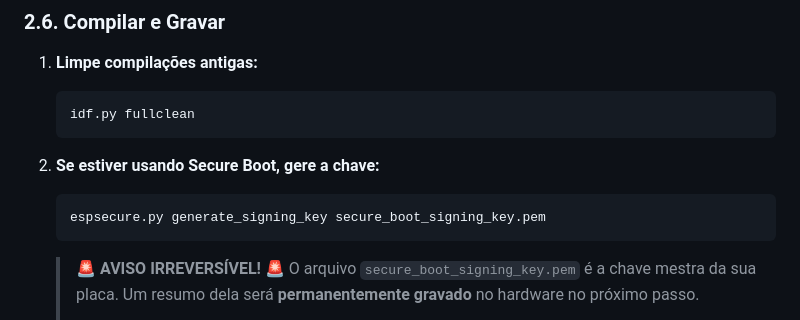
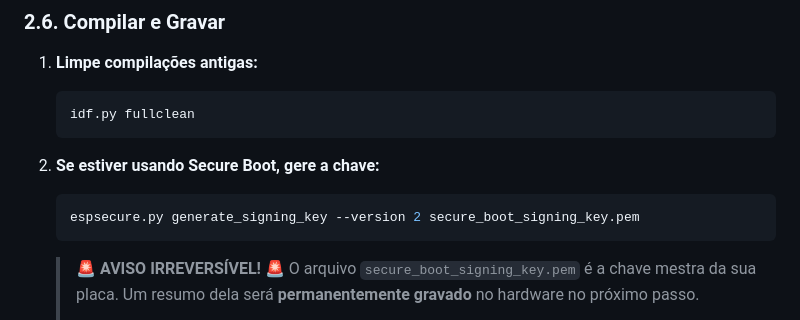
Before and after one commit to CaTeIM/DIY, a Markdown page: jade_secure_boot.md, the part around the change. Rendered like a GitHub page.

Commit message:
Update jade_secure_boot.md
Secure Boot V2

````diff
--- a/jade_secure_boot.md
+++ b/jade_secure_boot.md
@@ -170,7 +170,7 @@ Por padrão, o firmware só mostra a logo de splash em placas oficiais da Jade.
     ```
 2.  **Se estiver usando Secure Boot, gere a chave:**
     ```powershell
-    espsecure.py generate_signing_key secure_boot_signing_key.pem
+    espsecure.py generate_signing_key --version 2 secure_boot_signing_key.pem
     ```
     > 🚨 **AVISO IRREVERSÍVEL!** 🚨
     > O arquivo `secure_boot_signing_key.pem` é a chave mestra da sua placa. Um resumo dela será **permanentemente gravado** no hardware no próximo passo.
````
